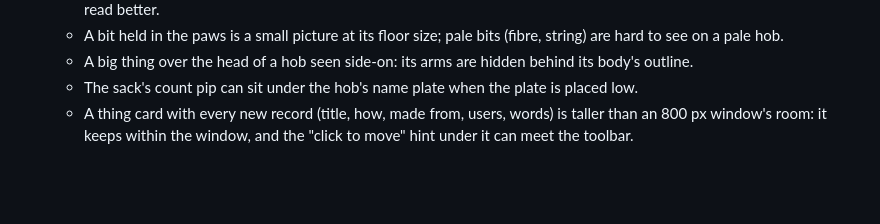
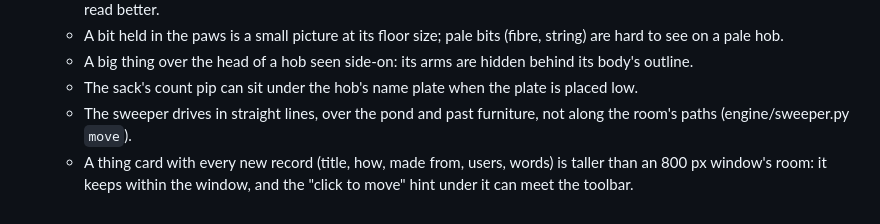
Before and after one commit to Intranet-Explorer/PetProject, a Markdown page: POLISH.md, the part around the change. GitHub-like rendering; blank space fills up the shorter version.

Commit message:
Note the sweeper's straight lines in POLISH
Claude-Session: https://claude.ai/code/session_018KgMo7diguTxHNwsBsoPzy

```diff
--- a/POLISH.md
+++ b/POLISH.md
@@ -41,5 +41,6 @@ Small things Tyler has seen and set aside. No action until he says so. Newest at
   - A bit held in the paws is a small picture at its floor size; pale bits (fibre, string) are hard to see on a pale hob.
   - A big thing over the head of a hob seen side-on: its arms are hidden behind its body's outline.
   - The sack's count pip can sit under the hob's name plate when the plate is placed low.
+  - The sweeper drives in straight lines, over the pond and past furniture, not along the room's paths (engine/sweeper.py `move`).
   - A thing card with every new record (title, how, made from, users, words) is taller than an 800 px window's room:
     it keeps within the window, and the "click to move" hint under it can meet the toolbar.
```
